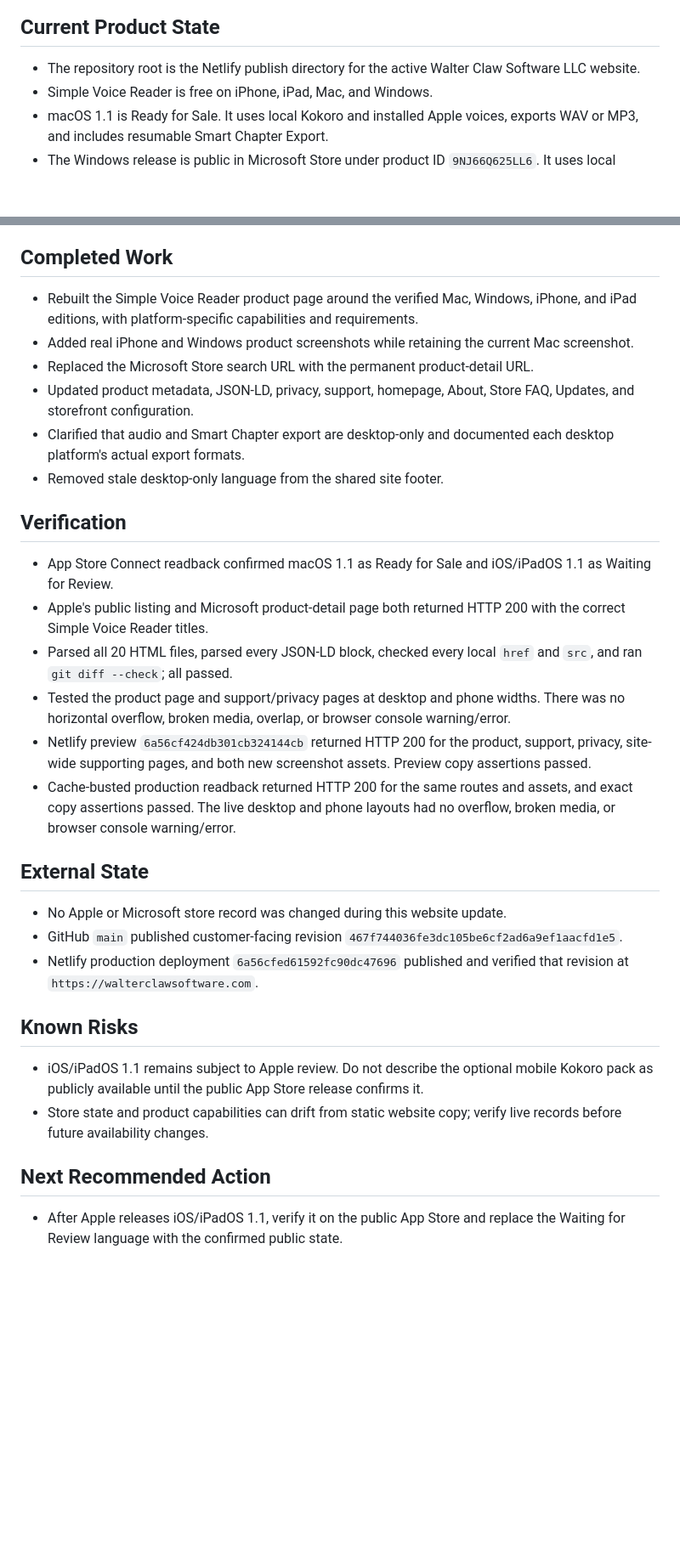
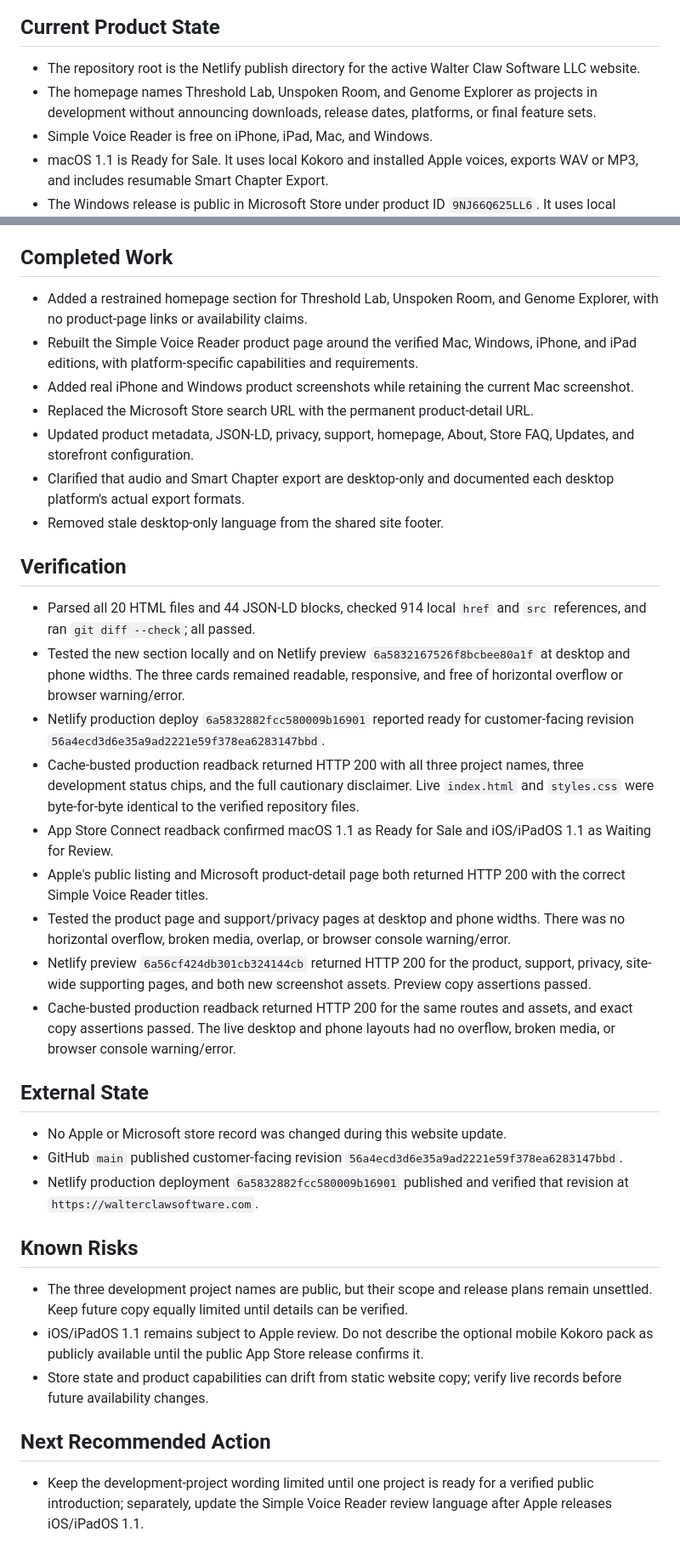
Before and after one commit to WalterClawSoftware/walterclawsoftware-website, a Markdown page: docs/PROJECT_STATUS.md, 2 parts joined by grey strips. Shown at 85% size. GitHub-like rendering; blank space fills up the shorter version.

Commit message:
Record development projects production verification

```diff
--- a/docs/PROJECT_STATUS.md
+++ b/docs/PROJECT_STATUS.md
@@ -7,6 +7,7 @@ This file is public-safe because Netlify publishes the repository root. Live Git
 ## Current Product State
 
 - The repository root is the Netlify publish directory for the active Walter Claw Software LLC website.
+- The homepage names Threshold Lab, Unspoken Room, and Genome Explorer as projects in development without announcing downloads, release dates, platforms, or final feature sets.
 - Simple Voice Reader is free on iPhone, iPad, Mac, and Windows.
 - macOS 1.1 is Ready for Sale. It uses local Kokoro and installed Apple voices, exports WAV or MP3, and includes resumable Smart Chapter Export.
 - The Windows release is public in Microsoft Store under product ID `9NJ66Q625LL6`. It uses local Kokoro and installed Windows voices, exports MP3, WAV, FLAC, OGG, or AIFF, and includes Smart Chapter Export.
@@ -16,6 +17,7 @@ This file is public-safe because Netlify publishes the repository root. Live Git
 
 ## Completed Work
 
+- Added a restrained homepage section for Threshold Lab, Unspoken Room, and Genome Explorer, with no product-page links or availability claims.
 - Rebuilt the Simple Voice Reader product page around the verified Mac, Windows, iPhone, and iPad editions, with platform-specific capabilities and requirements.
 - Added real iPhone and Windows product screenshots while retaining the current Mac screenshot.
 - Replaced the Microsoft Store search URL with the permanent product-detail URL.
@@ -25,9 +27,12 @@ This file is public-safe because Netlify publishes the repository root. Live Git
 
 ## Verification
 
+- Parsed all 20 HTML files and 44 JSON-LD blocks, checked 914 local `href` and `src` references, and ran `git diff --check`; all passed.
+- Tested the new section locally and on Netlify preview `6a5832167526f8bcbee80a1f` at desktop and phone widths. The three cards remained readable, responsive, and free of horizontal overflow or browser warning/error.
+- Netlify production deploy `6a5832882fcc580009b16901` reported ready for customer-facing revision `56a4ecd3d6e35a9ad2221e59f378ea6283147bbd`.
+- Cache-busted production readback returned HTTP 200 with all three project names, three development status chips, and the full cautionary disclaimer. Live `index.html` and `styles.css` were byte-for-byte identical to the verified repository files.
 - App Store Connect readback confirmed macOS 1.1 as Ready for Sale and iOS/iPadOS 1.1 as Waiting for Review.
 - Apple's public listing and Microsoft product-detail page both returned HTTP 200 with the correct Simple Voice Reader titles.
-- Parsed all 20 HTML files, parsed every JSON-LD block, checked every local `href` and `src`, and ran `git diff --check`; all passed.
 - Tested the product page and support/privacy pages at desktop and phone widths. There was no horizontal overflow, broken media, overlap, or browser console warning/error.
 - Netlify preview `6a56cf424db301cb324144cb` returned HTTP 200 for the product, support, privacy, site-wide supporting pages, and both new screenshot assets. Preview copy assertions passed.
 - Cache-busted production readback returned HTTP 200 for the same routes and assets, and exact copy assertions passed. The live desktop and phone layouts had no overflow, broken media, or browser console warning/error.
@@ -35,14 +40,15 @@ This file is public-safe because Netlify publishes the repository root. Live Git
 ## External State
 
 - No Apple or Microsoft store record was changed during this website update.
-- GitHub `main` published customer-facing revision `467f744036fe3dc105be6cf2ad6a9ef1aacfd1e5`.
-- Netlify production deployment `6a56cfed61592fc90dc47696` published and verified that revision at `https://walterclawsoftware.com`.
+- GitHub `main` published customer-facing revision `56a4ecd3d6e35a9ad2221e59f378ea6283147bbd`.
+- Netlify production deployment `6a5832882fcc580009b16901` published and verified that revision at `https://walterclawsoftware.com`.
 
 ## Known Risks
 
+- The three development project names are public, but their scope and release plans remain unsettled. Keep future copy equally limited until details can be verified.
 - iOS/iPadOS 1.1 remains subject to Apple review. Do not describe the optional mobile Kokoro pack as publicly available until the public App Store release confirms it.
 - Store state and product capabilities can drift from static website copy; verify live records before future availability changes.
 
 ## Next Recommended Action
 
-- After Apple releases iOS/iPadOS 1.1, verify it on the public App Store and replace the Waiting for Review language with the confirmed public state.
+- Keep the development-project wording limited until one project is ready for a verified public introduction; separately, update the Simple Voice Reader review language after Apple releases iOS/iPadOS 1.1.
```
Also changed, not shown: other parts of docs/PROJECT_STATUS.md (+1 -1 lines).
